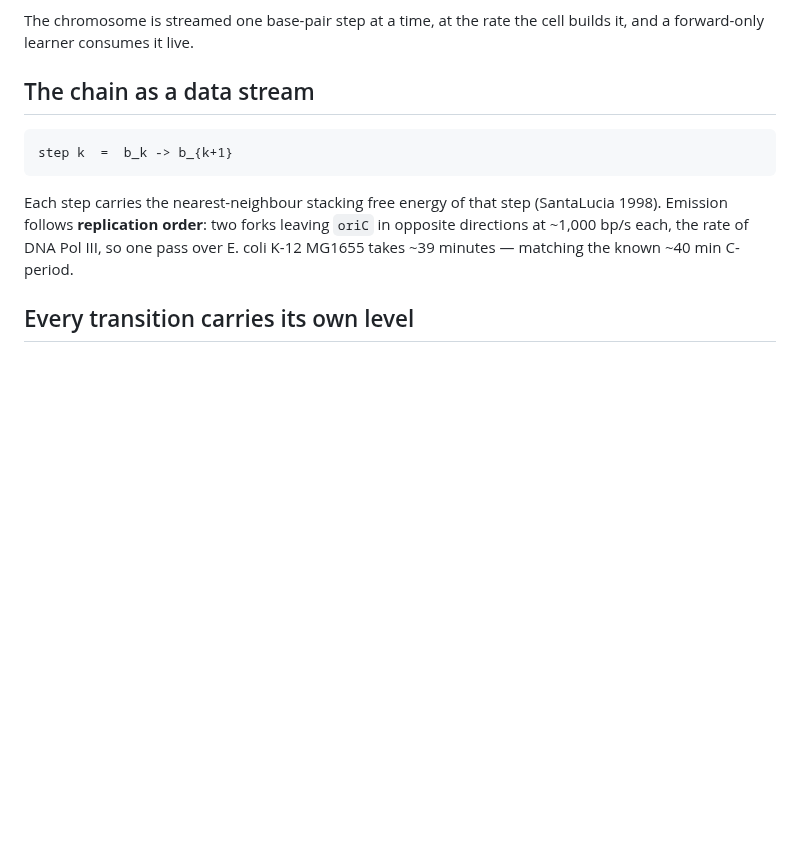
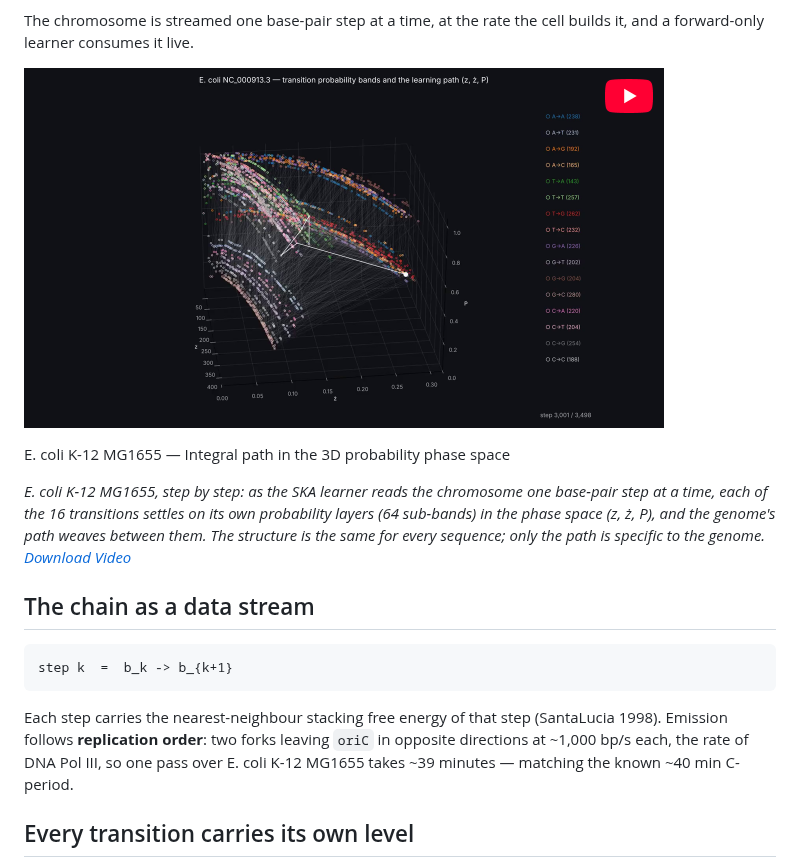
Before and after one commit to quantiota/SKA-Genomics, a Markdown page: README.md, the part around the change. Drawn GitHub-style; pictures changed too: genome_thumbnail.png (added); blank space fills up the shorter version.

```diff
--- a/README.md
+++ b/README.md
@@ -21,6 +21,19 @@ the SKA Lagrangian between consecutive steps, P = exp(−|ΔL/L|).* [Download](t
 
 The chromosome is streamed one base-pair step at a time, at the rate the cell
 builds it, and a forward-only learner consumes it live.
+
+
+
+
+[<img src="genome_thumbnail.png" width="640" height="360"
+/>](https://youtu.be/c0Pd2QR2mjw)
+
+
+E. coli K-12 MG1655 — Integral path in the 3D probability phase space
+
+*E. coli K-12 MG1655, step by step: as the SKA learner reads the chromosome one base-pair step at a time, each of the 16 transitions settles on its own probability layers (64 sub-bands) in the phase space (z, ż, P), and the genome's path weaves between them. The structure is the same for every sequence; only the path is specific to the genome. [Download Video](genome_bands_path.mp4)*
+
+
 
 ## The chain as a data stream
 
```
Also changed, not shown: 1 other file.
